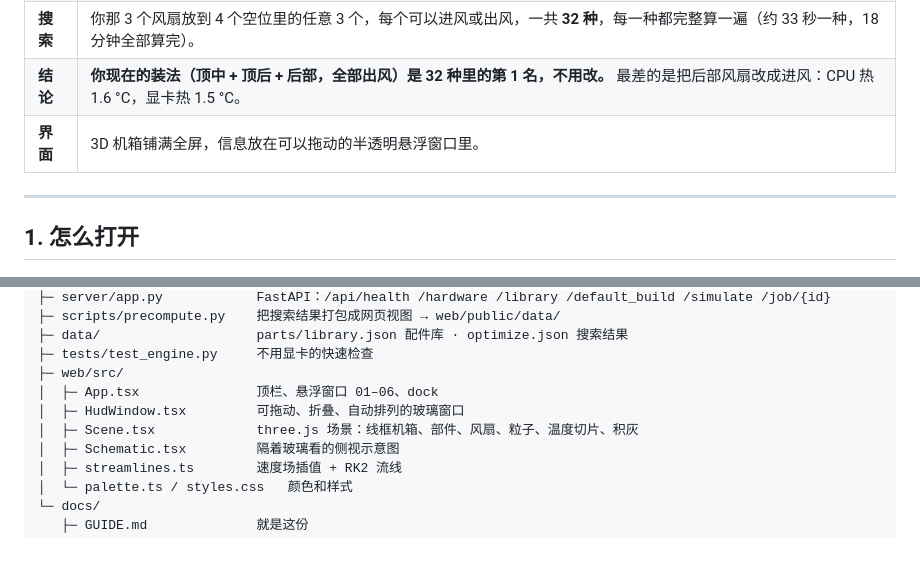
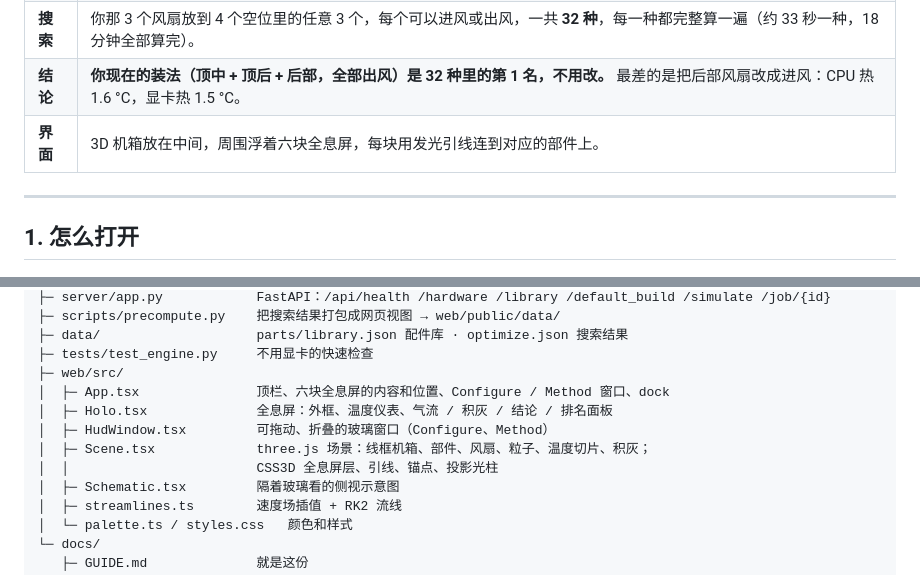
Before and after one commit to D3R3KDM/caseflow, a Markdown page: docs/GUIDE.md, 2 parts joined by grey strips. Drawn GitHub-style; blank space fills up the shorter version.

```diff
--- a/docs/GUIDE.md
+++ b/docs/GUIDE.md
@@ -33,7 +33,7 @@
 | **计算** | 1. 把机箱切成 6 mm 的小格子。<br>2. 用自己写的 GPU 流体求解器（格子玻尔兹曼方法）算出机箱里的风。<br>3. 让 CPU 和显卡的热量跟着风走，得到它们吸进去的空气有多热。<br>4. 放 4 万颗灰尘颗粒，看它们落在哪。 |
 | **搜索** | 你那 3 个风扇放到 4 个空位里的任意 3 个，每个可以进风或出风，一共 **32 种**，每一种都完整算一遍（约 33 秒一种，18 分钟全部算完）。 |
 | **结论** | **你现在的装法（顶中 + 顶后 + 后部，全部出风）是 32 种里的第 1 名，不用改。** 最差的是把后部风扇改成进风：CPU 热 1.6 °C，显卡热 1.5 °C。 |
-| **界面** | 3D 机箱铺满全屏，信息放在可以拖动的半透明悬浮窗口里。 |
+| **界面** | 3D 机箱放在中间，周围浮着六块全息屏，每块用发光引线连到对应的部件上。 |
 
 ---
 
@@ -281,9 +285,11 @@ caseflow/
 ├─ data/                    parts/library.json 配件库 · optimize.json 搜索结果
 ├─ tests/test_engine.py     不用显卡的快速检查
 ├─ web/src/
-│  ├─ App.tsx               顶栏、悬浮窗口 01–06、dock
-│  ├─ HudWindow.tsx         可拖动、折叠、自动排列的玻璃窗口
-│  ├─ Scene.tsx             three.js 场景：线框机箱、部件、风扇、粒子、温度切片、积灰
+│  ├─ App.tsx               顶栏、六块全息屏的内容和位置、Configure / Method 窗口、dock
+│  ├─ Holo.tsx              全息屏：外框、温度仪表、气流 / 积灰 / 结论 / 排名面板
+│  ├─ HudWindow.tsx         可拖动、折叠的玻璃窗口（Configure、Method）
+│  ├─ Scene.tsx             three.js 场景：线框机箱、部件、风扇、粒子、温度切片、积灰；
+│  │                        CSS3D 全息屏层、引线、锚点、投影光柱
 │  ├─ Schematic.tsx         隔着玻璃看的侧视示意图
 │  ├─ streamlines.ts        速度场插值 + RK2 流线
 │  └─ palette.ts / styles.css   颜色和样式
```
Also changed, not shown: other parts of docs/GUIDE.md (+15 -11 lines), README.md (+9 -9 lines), docs/media/ui_tour.png, docs/screens/caseflow_configure.png, docs/screens/caseflow_main.png, docs/screens/caseflow_worst_heat.png, 8 other files.
